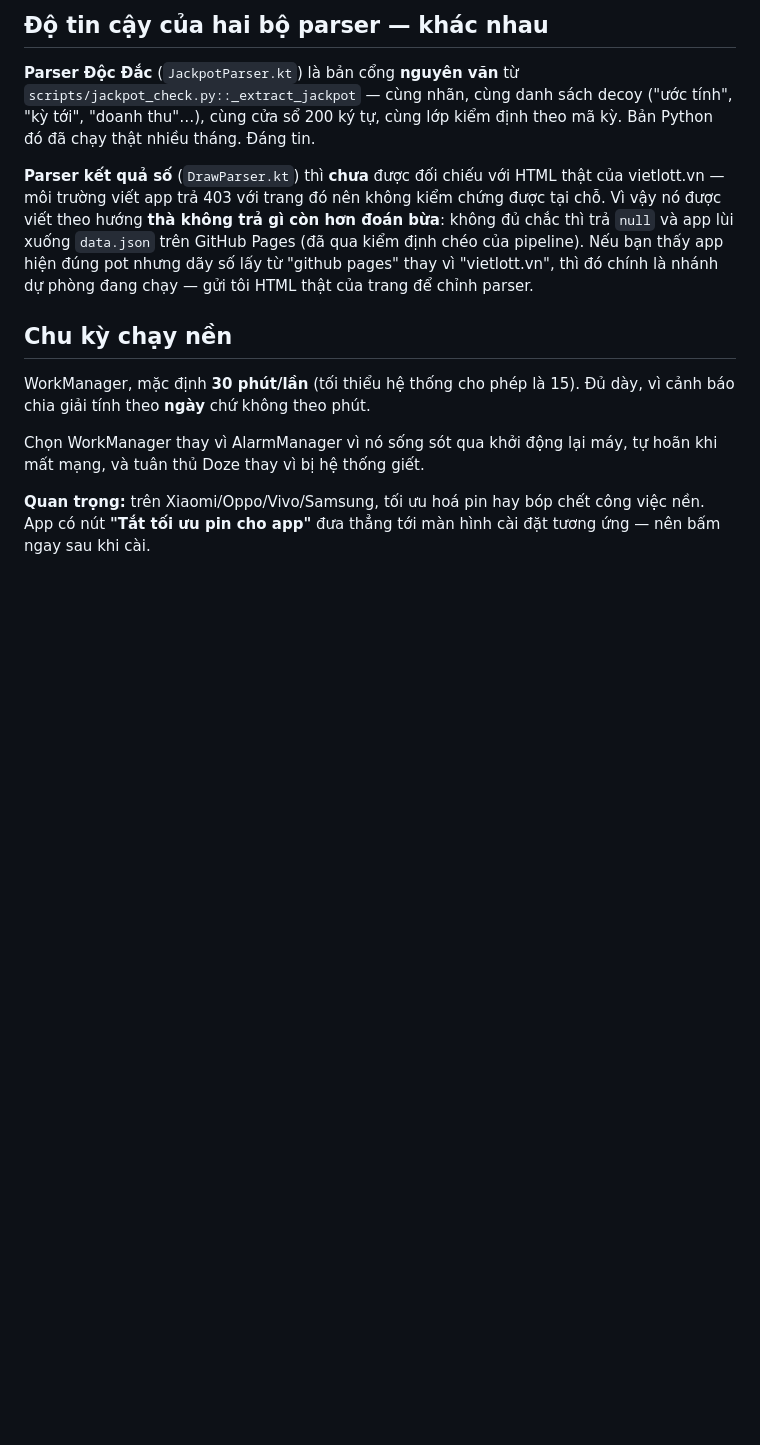
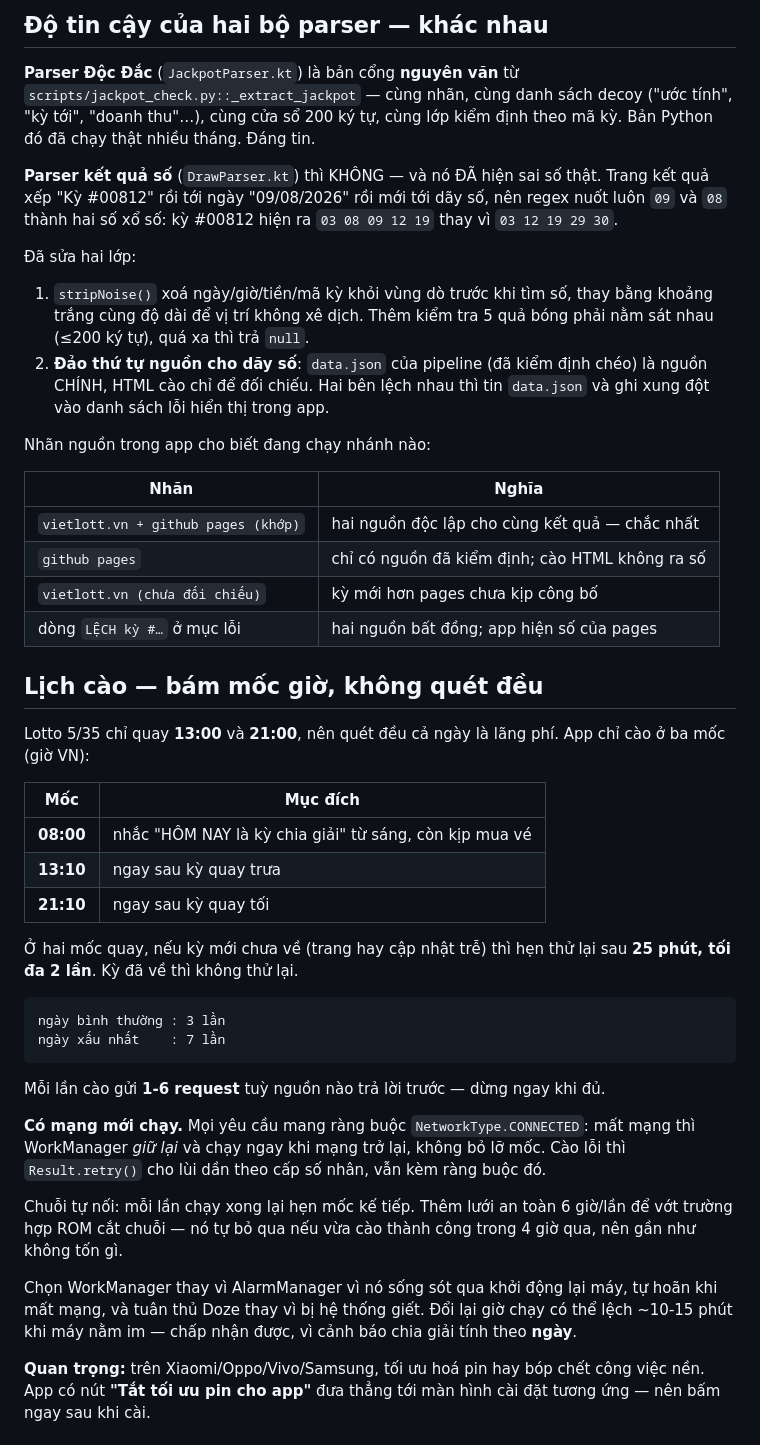
Before and after one commit to thuantn005/v5, a Markdown page: android/README.md, the part around the change. Drawn GitHub-style; blank space fills up the shorter version.

Commit message:
android README: document the number-parsing fix and the slot schedule

```diff
--- a/android/README.md
+++ b/android/README.md
@@ -58,21 +58,60 @@ không theo giờ máy — mang điện thoại ra nước ngoài vẫn báo đ
 ("ước tính", "kỳ tới", "doanh thu"…), cùng cửa sổ 200 ký tự, cùng lớp kiểm định
 theo mã kỳ. Bản Python đó đã chạy thật nhiều tháng. Đáng tin.
 
-**Parser kết quả số** (`DrawParser.kt`) thì **chưa** được đối chiếu với HTML
-thật của vietlott.vn — môi trường viết app trả 403 với trang đó nên không kiểm
-chứng được tại chỗ. Vì vậy nó được viết theo hướng **thà không trả gì còn hơn
-đoán bừa**: không đủ chắc thì trả `null` và app lùi xuống `data.json` trên
-GitHub Pages (đã qua kiểm định chéo của pipeline). Nếu bạn thấy app hiện đúng
-pot nhưng dãy số lấy từ "github pages" thay vì "vietlott.vn", thì đó chính là
-nhánh dự phòng đang chạy — gửi tôi HTML thật của trang để chỉnh parser.
+**Parser kết quả số** (`DrawParser.kt`) thì KHÔNG — và nó ĐÃ hiện sai số thật.
+Trang kết quả xếp "Kỳ #00812" rồi tới ngày "09/08/2026" rồi mới tới dãy số, nên
+regex nuốt luôn `09` và `08` thành hai số xổ số: kỳ #00812 hiện ra
+`03 08 09 12 19` thay vì `03 12 19 29 30`.
 
-## Chu kỳ chạy nền
+Đã sửa hai lớp:
 
-WorkManager, mặc định **30 phút/lần** (tối thiểu hệ thống cho phép là 15).
-Đủ dày, vì cảnh báo chia giải tính theo **ngày** chứ không theo phút.
+1. `stripNoise()` xoá ngày/giờ/tiền/mã kỳ khỏi vùng dò trước khi tìm số, thay
+   bằng khoảng trắng cùng độ dài để vị trí không xê dịch. Thêm kiểm tra 5 quả
+   bóng phải nằm sát nhau (≤200 ký tự), quá xa thì trả `null`.
+2. **Đảo thứ tự nguồn cho dãy số**: `data.json` của pipeline (đã kiểm định chéo)
+   là nguồn CHÍNH, HTML cào chỉ để đối chiếu. Hai bên lệch nhau thì tin
+   `data.json` và ghi xung đột vào danh sách lỗi hiển thị trong app.
+
+Nhãn nguồn trong app cho biết đang chạy nhánh nào:
+
+| Nhãn | Nghĩa |
+|---|---|
+| `vietlott.vn + github pages (khớp)` | hai nguồn độc lập cho cùng kết quả — chắc nhất |
+| `github pages` | chỉ có nguồn đã kiểm định; cào HTML không ra số |
+| `vietlott.vn (chưa đối chiếu)` | kỳ mới hơn pages chưa kịp công bố |
+| dòng `LỆCH kỳ #…` ở mục lỗi | hai nguồn bất đồng; app hiện số của pages |
+
+## Lịch cào — bám mốc giờ, không quét đều
+
+Lotto 5/35 chỉ quay **13:00** và **21:00**, nên quét đều cả ngày là lãng phí.
+App chỉ cào ở ba mốc (giờ VN):
+
+| Mốc | Mục đích |
+|---|---|
+| **08:00** | nhắc "HÔM NAY là kỳ chia giải" từ sáng, còn kịp mua vé |
+| **13:10** | ngay sau kỳ quay trưa |
+| **21:10** | ngay sau kỳ quay tối |
+
+Ở hai mốc quay, nếu kỳ mới chưa về (trang hay cập nhật trễ) thì hẹn thử lại sau
+**25 phút, tối đa 2 lần**. Kỳ đã về thì không thử lại.
+
+    ngày bình thường : 3 lần
+    ngày xấu nhất    : 7 lần
+
+Mỗi lần cào gửi **1-6 request** tuỳ nguồn nào trả lời trước — dừng ngay khi đủ.
+
+**Có mạng mới chạy.** Mọi yêu cầu mang ràng buộc `NetworkType.CONNECTED`: mất
+mạng thì WorkManager *giữ lại* và chạy ngay khi mạng trở lại, không bỏ lỡ mốc.
+Cào lỗi thì `Result.retry()` cho lùi dần theo cấp số nhân, vẫn kèm ràng buộc đó.
+
+Chuỗi tự nối: mỗi lần chạy xong lại hẹn mốc kế tiếp. Thêm lưới an toàn 6 giờ/lần
+để vớt trường hợp ROM cắt chuỗi — nó tự bỏ qua nếu vừa cào thành công trong 4
+giờ qua, nên gần như không tốn gì.
 
 Chọn WorkManager thay vì AlarmManager vì nó sống sót qua khởi động lại máy, tự
-hoãn khi mất mạng, và tuân thủ Doze thay vì bị hệ thống giết.
+hoãn khi mất mạng, và tuân thủ Doze thay vì bị hệ thống giết. Đổi lại giờ chạy
+có thể lệch ~10-15 phút khi máy nằm im — chấp nhận được, vì cảnh báo chia giải
+tính theo **ngày**.
 
 **Quan trọng:** trên Xiaomi/Oppo/Vivo/Samsung, tối ưu hoá pin hay bóp chết
 công việc nền. App có nút **"Tắt tối ưu pin cho app"** đưa thẳng tới màn hình
```
